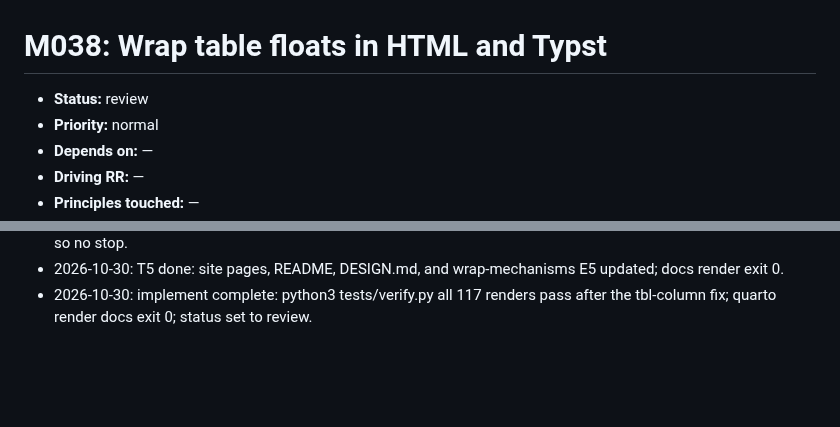
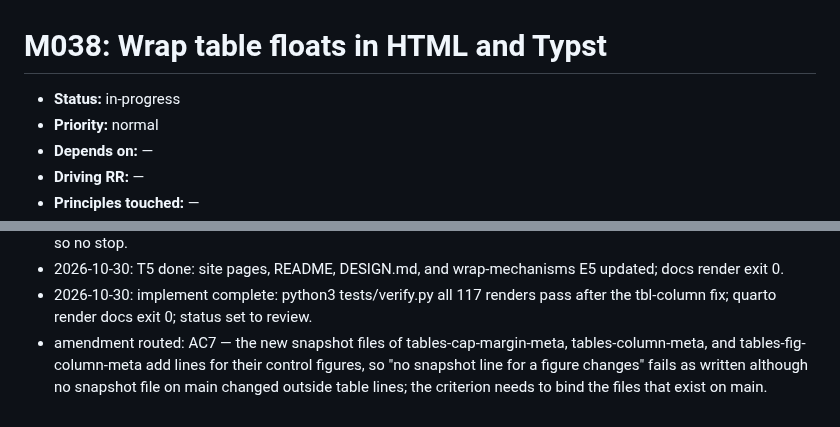
Before and after one commit to jmgirard/wrapped, a Markdown page: cairn/milestones/M038-table-wrap.md, 2 parts joined by grey strips. GitHub-like rendering; blank space fills up the shorter version.

Commit message:
M038: route AC7 amendment from review

```diff
--- a/cairn/milestones/M038-table-wrap.md
+++ b/cairn/milestones/M038-table-wrap.md
@@ -4,7 +4,7 @@
      cairn_validate's <150 over the plan-owned body. -->
 # M038: Wrap table floats in HTML and Typst
 
-- **Status:** review   <!-- owner: transitioning skill · mirror-update; cairn/ROADMAP.md is the authority -->
+- **Status:** in-progress   <!-- owner: transitioning skill · mirror-update; cairn/ROADMAP.md is the authority -->
 - **Priority:** normal   <!-- owner: plan · create/amend-via-gate; high | normal | low -->
 - **Depends on:** —   <!-- owner: plan · create/amend-via-gate; M<xx>, M<yy> or — -->
 - **Driving RR:** —   <!-- owner: plan · create/amend-via-gate; RR<NN> whose Binding criteria bind this milestone's ACs (binding-criteria check), or — -->
@@ -174,3 +174,4 @@ warning elsewhere, the site, and DESIGN.md.
 - 2026-10-30: substantive amendment: Scope Out item on document column keys narrowed; the claim audit found that a document `tbl-column: margin` put a table in the margin while the filter floated it there with no warning, and a document `fig-column: margin` kept body tables normal with a false margin warning. column_context now reads tbl-column, its own class and the document's, for table floats and not fig-column; fixtures tables-column-meta and tables-fig-column-meta (HTML and Typst) cover both. No criterion changed; the deliverable gains a fix, so no stop.
 - 2026-10-30: T5 done: site pages, README, DESIGN.md, and wrap-mechanisms E5 updated; docs render exit 0.
 - 2026-10-30: implement complete: python3 tests/verify.py all 117 renders pass after the tbl-column fix; quarto render docs exit 0; status set to review.
+- amendment routed: AC7 — the new snapshot files of tables-cap-margin-meta, tables-column-meta, and tables-fig-column-meta add lines for their control figures, so "no snapshot line for a figure changes" fails as written although no snapshot file on main changed outside table lines; the criterion needs to bind the files that exist on main.
```
Also changed, not shown: cairn/ROADMAP.md (+1 -1 lines).
